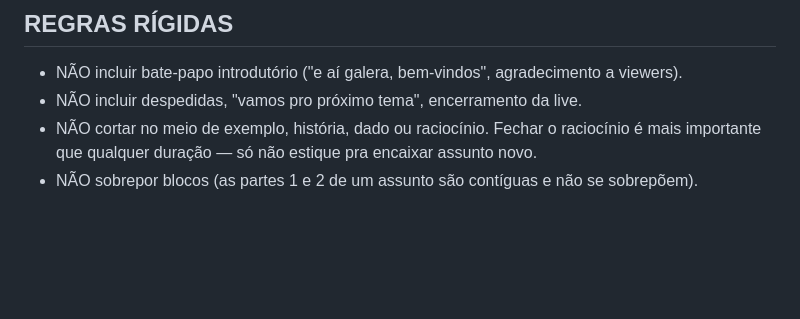
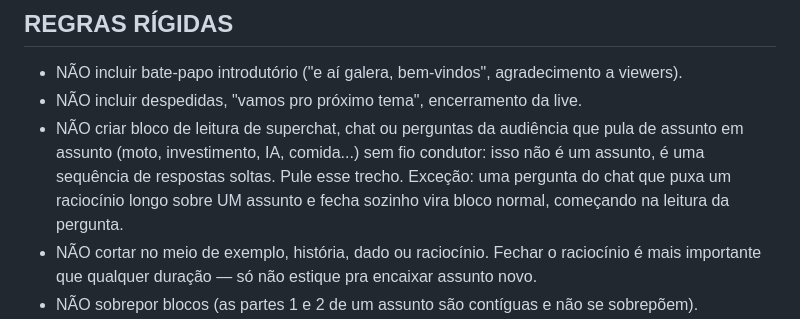
Before and after one commit to guscrat/missao-em-cortes, a Markdown page: prompts/segmentacao.md, the part around the change. Rendered like a GitHub page; blank space fills up the shorter version.

Commit message:
feat(segmentacao): não cria bloco de leitura de superchat sem fio condutor
Co-Authored-By: Claude Opus 5.5 <noreply@anthropic.com>

```diff
--- a/prompts/segmentacao.md
+++ b/prompts/segmentacao.md
@@ -46,6 +46,7 @@ Identifique os blocos temáticos CONTÍNUOS da live (não compilação de trecho
 
 - NÃO incluir bate-papo introdutório ("e aí galera, bem-vindos", agradecimento a viewers).
 - NÃO incluir despedidas, "vamos pro próximo tema", encerramento da live.
+- NÃO criar bloco de leitura de superchat, chat ou perguntas da audiência que pula de assunto em assunto (moto, investimento, IA, comida...) sem fio condutor: isso não é um assunto, é uma sequência de respostas soltas. Pule esse trecho. Exceção: uma pergunta do chat que puxa um raciocínio longo sobre UM assunto e fecha sozinho vira bloco normal, começando na leitura da pergunta.
 - NÃO cortar no meio de exemplo, história, dado ou raciocínio. Fechar o raciocínio é mais importante que qualquer duração — só não estique pra encaixar assunto novo.
 - NÃO sobrepor blocos (as partes 1 e 2 de um assunto são contíguas e não se sobrepõem).
 - Se a live não tem material de qualidade, retorne só os blocos que existem (1 bloco vale).
```
Also changed, not shown: 1 other file.
